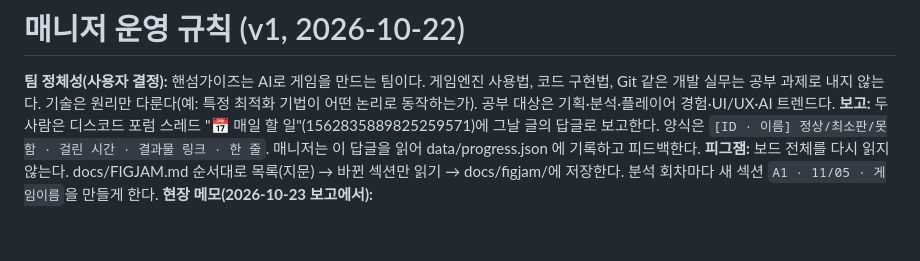
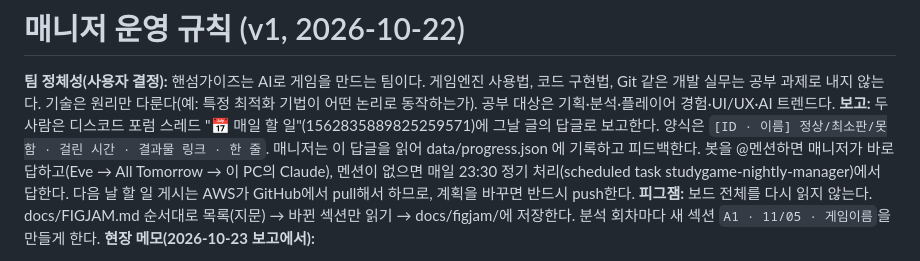
Before and after one commit to innollia/studygame, a Markdown page: docs/MANAGER.md, the part around the change. Rendered like a GitHub page; blank space fills up the shorter version.

```diff
--- a/docs/MANAGER.md
+++ b/docs/MANAGER.md
@@ -1,7 +1,7 @@
 # 매니저 운영 규칙 (v1, 2026-10-22)
 
 **팀 정체성(사용자 결정):** 핸섬가이즈는 AI로 게임을 만드는 팀이다. 게임엔진 사용법, 코드 구현법, Git 같은 개발 실무는 공부 과제로 내지 않는다. 기술은 원리만 다룬다(예: 특정 최적화 기법이 어떤 논리로 동작하는가). 공부 대상은 기획·분석·플레이어 경험·UI/UX·AI 트렌드다.
-**보고:** 두 사람은 디스코드 포럼 스레드 "📅 매일 할 일"(1562835889825259571)에 그날 글의 답글로 보고한다. 양식은 `[ID · 이름] 정상/최소판/못함 · 걸린 시간 · 결과물 링크 · 한 줄`. 매니저는 이 답글을 읽어 data/progress.json 에 기록하고 피드백한다.
+**보고:** 두 사람은 디스코드 포럼 스레드 "📅 매일 할 일"(1562835889825259571)에 그날 글의 답글로 보고한다. 양식은 `[ID · 이름] 정상/최소판/못함 · 걸린 시간 · 결과물 링크 · 한 줄`. 매니저는 이 답글을 읽어 data/progress.json 에 기록하고 피드백한다. 봇을 @멘션하면 매니저가 바로 답하고(Eve → All Tomorrow → 이 PC의 Claude), 멘션이 없으면 매일 23:30 정기 처리(scheduled task studygame-nightly-manager)에서 답한다. 다음 날 할 일 게시는 AWS가 GitHub에서 pull해서 하므로, 계획을 바꾸면 반드시 push한다.
 **피그잼:** 보드 전체를 다시 읽지 않는다. docs/FIGJAM.md 순서대로 목록(지문) → 바뀐 섹션만 읽기 → docs/figjam/에 저장한다. 분석 회차마다 새 섹션 `A1 · 11/05 · 게임이름`을 만들게 한다.
 **현장 메모(2026-10-23 보고에서):**
 - 핸섬가이즈는 팀 이름이다. 게임 이름처럼 쓰지 않는다.
```
Also changed, not shown: README.md (+2 -1 lines).
